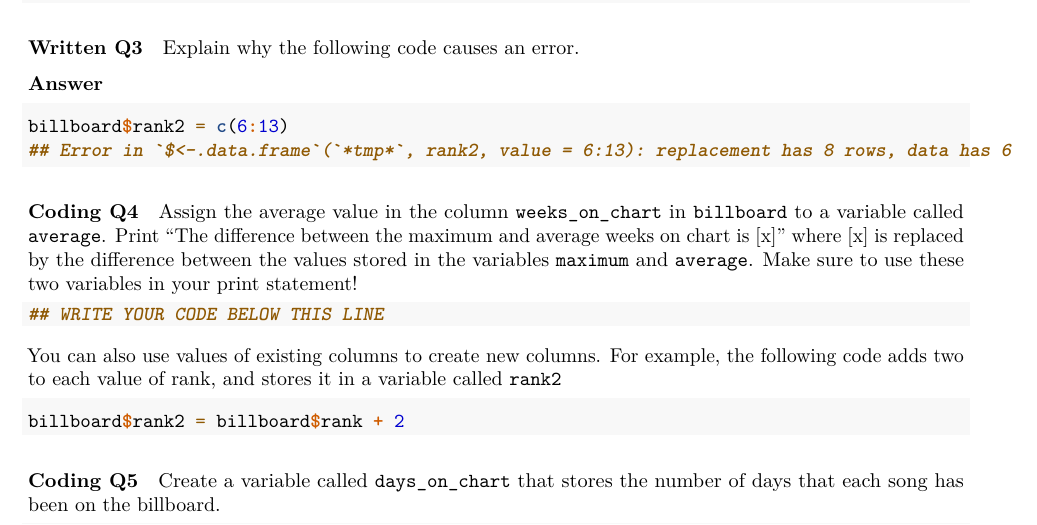
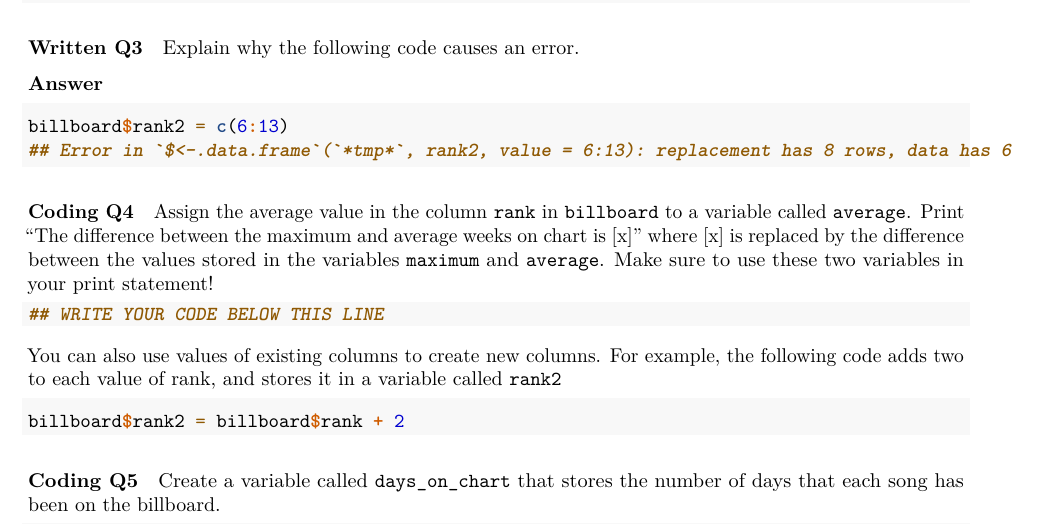
Before and after one commit to grushaprasad/core-s119-fsem, an R Markdown document (labs/lab02/Prog2.Rmd): part of page 2 of 4, cut so that both start at the same text. Rendered offline with R 4.5, knitr and Pandoc, then LaTeX, with nearby package versions.

Commit message:
fixed typo

````diff
--- a/labs/lab02/Prog2.Rmd
+++ b/labs/lab02/Prog2.Rmd
@@ -125,7 +125,7 @@ billboard$rank2 = c(6:13)
 
 #### Coding Q4
 
-Assign the average value in the column `weeks_on_chart` in `billboard` to a variable called `average`. Print "The difference between the maximum and average weeks on chart is [x]" where [x] is replaced by the difference between the values stored in the variables `maximum` and `average`. Make sure to use these two variables in your print statement!
+Assign the average value in the column `rank` in `billboard` to a variable called `average`. Print "The difference between the maximum and average weeks on chart is [x]" where [x] is replaced by the difference between the values stored in the variables `maximum` and `average`. Make sure to use these two variables in your print statement!
 
 ```{r}
 ## WRITE YOUR CODE BELOW THIS LINE
````
